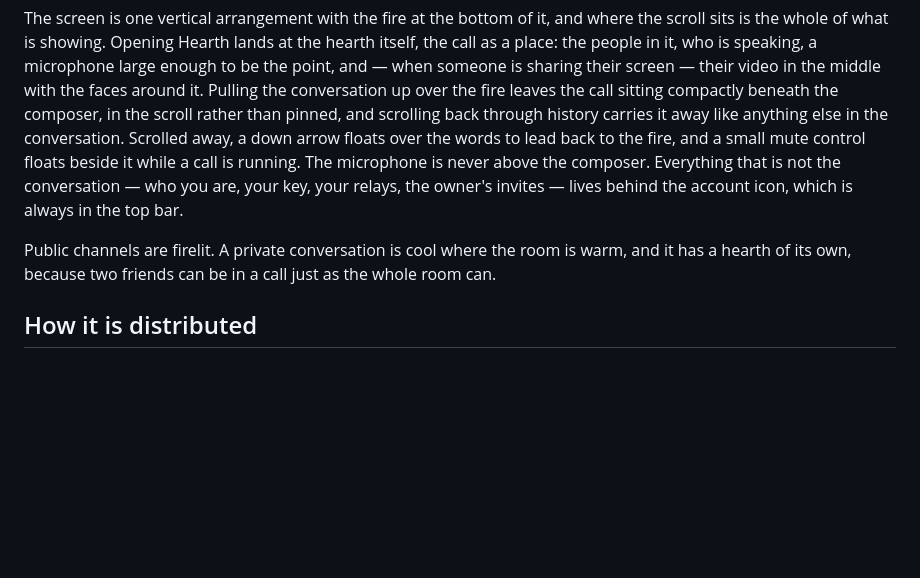
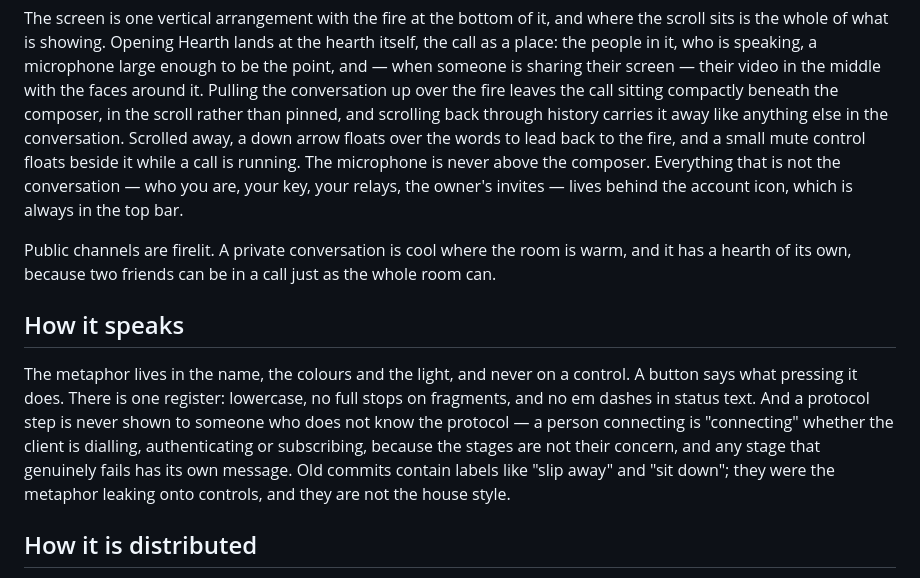
Before and after one commit to sybenx/haunt, a Markdown page: CLAUDE.md, the part around the change. Drawn GitHub-style; blank space fills up the shorter version.

Commit message:
Describe Hearth's voice in CLAUDE.md, and join a broken sentence
The four rules that governed the text replacement now live in the file
as a short prose section, so the next person to touch a string does not
read "slip away" in an old commit and take it for the house style. The
interface section also had a stray line break mid-sentence around
"Everything that is not the conversation"; it is one sentence again.

Co-Authored-By: Claude Fable 5 <noreply@anthropic.com>

```diff
--- a/CLAUDE.md
+++ b/CLAUDE.md
@@ -78,13 +78,23 @@ compactly beneath the composer, in the scroll rather than pinned, and scrolling
 through history carries it away like anything else in the conversation. Scrolled away, a
 down arrow floats over the words to lead back to the fire, and a small mute control
 floats beside it while a call is running. The microphone is never above the composer.
-Everything
-that is not the conversation — who you are, your key, your relays, the owner's invites —
-lives behind the account icon, which is always in the top bar.
+Everything that is not the conversation — who you are, your key, your relays, the
+owner's invites — lives behind the account icon, which is always in the top bar.
 
 Public channels are firelit. A private conversation is cool where the room is warm, and
 it has a hearth of its own, because two friends can be in a call just as the whole room
 can.
+
+## How it speaks
+
+The metaphor lives in the name, the colours and the light, and never on a control. A
+button says what pressing it does. There is one register: lowercase, no full stops on
+fragments, and no em dashes in status text. And a protocol step is never shown to
+someone who does not know the protocol — a person connecting is "connecting" whether
+the client is dialling, authenticating or subscribing, because the stages are not their
+concern, and any stage that genuinely fails has its own message. Old commits contain
+labels like "slip away" and "sit down"; they were the metaphor leaking onto controls,
+and they are not the house style.
 
 ## How it is distributed
 
```
